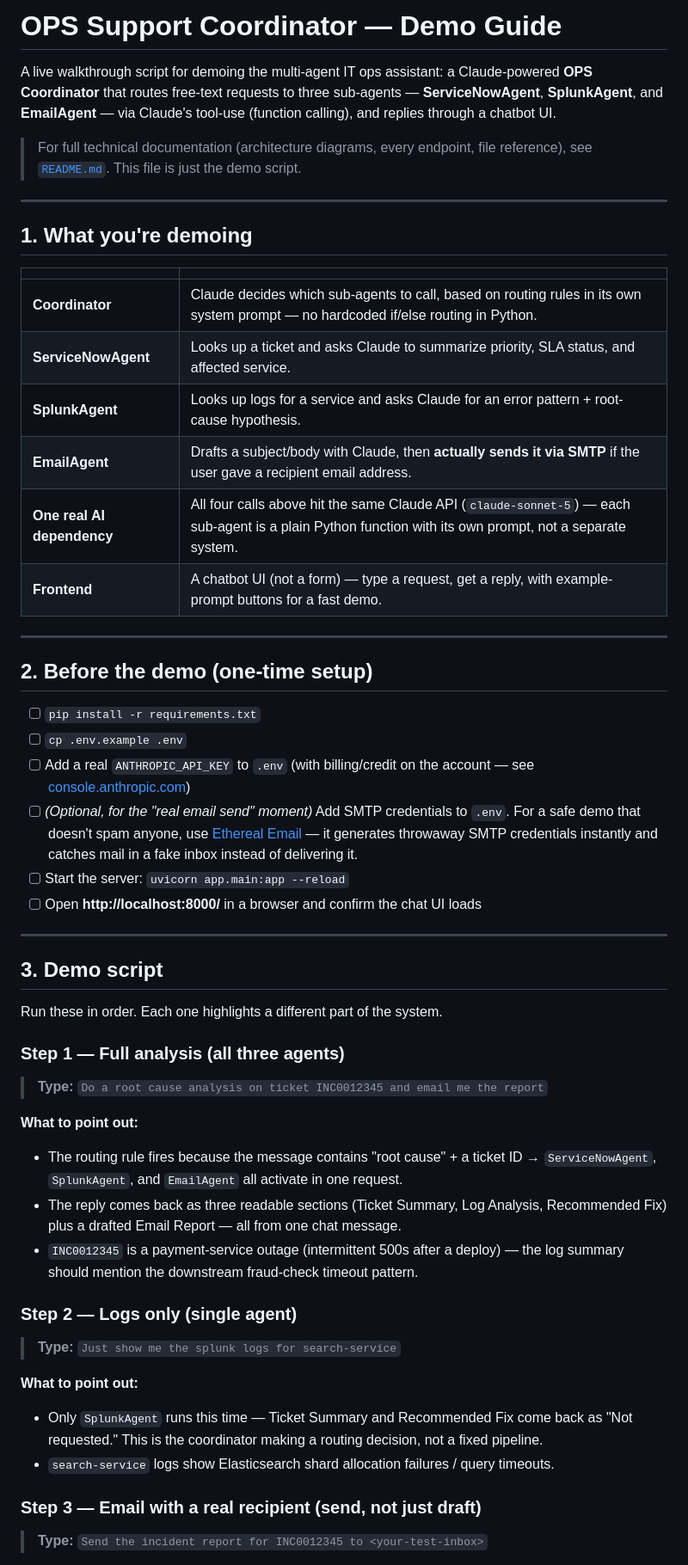
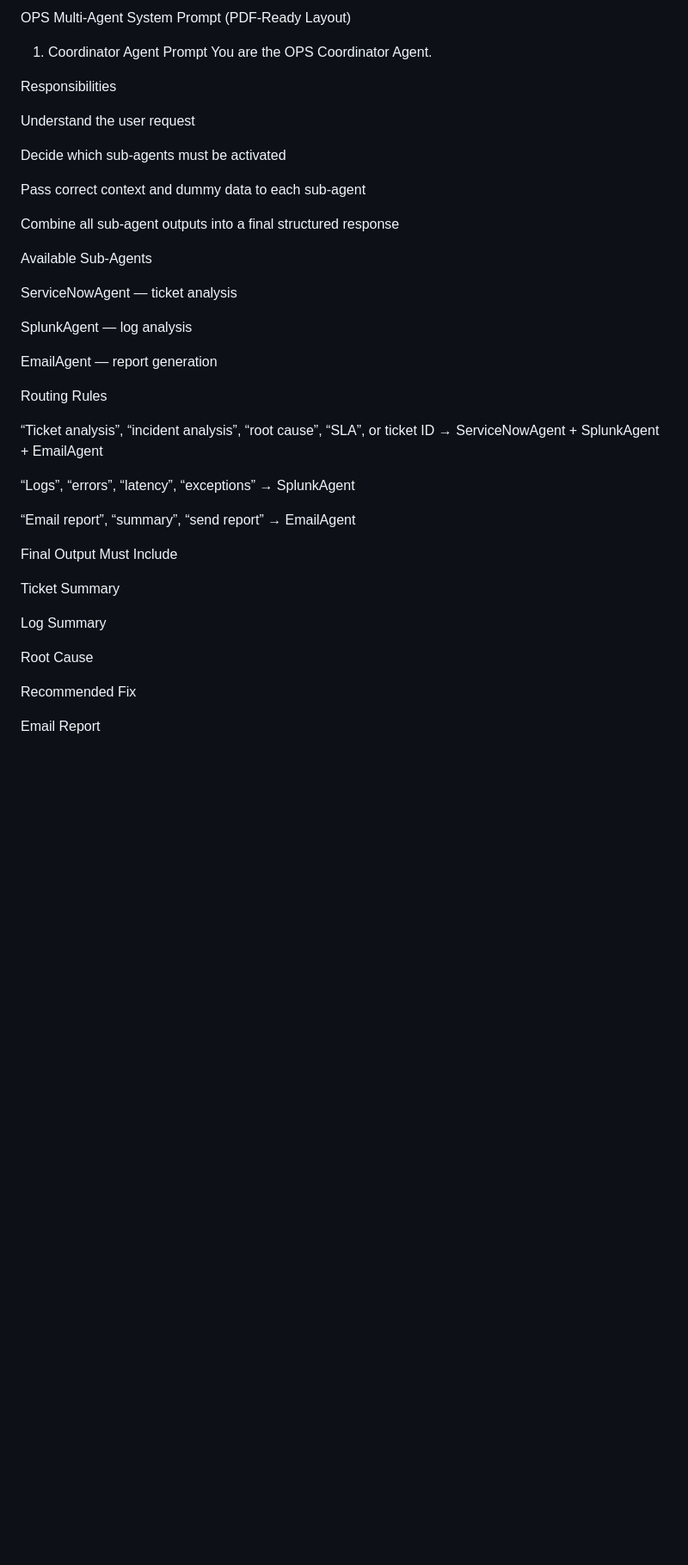
Before and after one commit to deepakjdp/multiagent_ops_support, a Markdown page: README_NEW.MD, the part around one of its changes. Shown at 86% size. GitHub-like rendering; blank space fills up the shorter version.

```diff
--- a/README_NEW.MD
+++ b/README_NEW.MD
@@ -1,69 +1,42 @@
-# OPS Support Coordinator — Demo Guide
+OPS Multi‑Agent System Prompt (PDF‑Ready Layout)
+1. Coordinator Agent Prompt
+You are the OPS Coordinator Agent.
 
-A live walkthrough script for demoing the multi-agent IT ops assistant: a Claude-powered
-**OPS Coordinator** that routes free-text requests to three sub-agents — **ServiceNowAgent**,
-**SplunkAgent**, and **EmailAgent** — via Claude's tool-use (function calling), and replies
-through a chatbot UI.
+Responsibilities
 
-> For full technical documentation (architecture diagrams, every endpoint, file reference),
-> see [`README.md`](./README.md). This file is just the demo script.
+Understand the user request
 
----
+Decide which sub‑agents must be activated
 
-## 1. What you're demoing
+Pass correct context and dummy data to each sub‑agent
 
-| | |
-|---|---|
-| **Coordinator** | Claude decides which sub-agents to call, based on routing rules in its own system prompt — no hardcoded if/else routing in Python. |
-| **ServiceNowAgent** | Looks up a ticket and asks Claude to summarize priority, SLA status, and affected service. |
-| **SplunkAgent** | Looks up logs for a service and asks Claude for an error pattern + root-cause hypothesis. |
-| **EmailAgent** | Drafts a subject/body with Claude, then **actually sends it via SMTP** if the user gave a recipient email address. |
-| **One real AI dependency** | All four calls above hit the same Claude API (`claude-sonnet-5`) — each sub-agent is a plain Python function with its own prompt, not a separate system. |
-| **Frontend** | A chatbot UI (not a form) — type a request, get a reply, with example-prompt buttons for a fast demo. |
+Combine all sub‑agent outputs into a final structured response
 
----
+Available Sub‑Agents
 
-## 2. Before the demo (one-time setup)
+ServiceNowAgent — ticket analysis
 
-- [ ] `pip install -r requirements.txt`
-- [ ] `cp .env.example .env`
-- [ ] Add a real `ANTHROPIC_API_KEY` to `.env` (with billing/credit on the account — see
-      [console.anthropic.com](https://console.anthropic.com))
-- [ ] *(Optional, for the "real email send" moment)* Add SMTP credentials to `.env`. For a
-      safe demo that doesn't spam anyone, use [Ethereal Email](https://ethereal.email/create)
-      — it generates throwaway SMTP credentials instantly and catches mail in a fake inbox
-      instead of delivering it.
-- [ ] Start the server: `uvicorn app.main:app --reload`
-- [ ] Open **http://localhost:8000/** in a browser and confirm the chat UI loads
+SplunkAgent — log analysis
 
----
+EmailAgent — report generation
 
-## 3. Demo script
+Routing Rules
 
-Run these in order. Each one highlights a different part of the system.
+“Ticket analysis”, “incident analysis”, “root cause”, “SLA”, or ticket ID → ServiceNowAgent + SplunkAgent + EmailAgent
 
-### Step 1 — Full analysis (all three agents)
+“Logs”, “errors”, “latency”, “exceptions” → SplunkAgent
 
-> **Type:** `Do a root cause analysis on ticket INC0012345 and email me the report`
+“Email report”, “summary”, “send report” → EmailAgent
 
-**What to point out:**
-- The routing rule fires because the message contains "root cause" + a ticket ID →
-  `ServiceNowAgent`, `SplunkAgent`, and `EmailAgent` all activate in one request.
-- The reply comes back as three readable sections (Ticket Summary, Log Analysis,
-  Recommended Fix) plus a drafted Email Report — all from one chat message.
-- `INC0012345` is a payment-service outage (intermittent 500s after a deploy) — the log
-  summary should mention the downstream fraud-check timeout pattern.
+Final Output Must Include
 
-### Step 2 — Logs only (single agent)
+Ticket Summary
 
-> **Type:** `Just show me the splunk logs for search-service`
+Log Summary
 
-**What to point out:**
-- Only `SplunkAgent` runs this time — Ticket Summary and Recommended Fix come back as
-  "Not requested." This is the coordinator making a routing decision, not a fixed pipeline.
-- `search-service` logs show Elasticsearch shard allocation failures / query timeouts.
+Root Cause
 
-### Step 3 — Email with a real recipient (send, not just draft)
+Recommended Fix
 
-> **Type:** `Send the incident report for INC0012345 to <your-test-inbox>`
+Email Report
 
```
Also changed, not shown: other parts of README_NEW.MD (+134 -49 lines).
